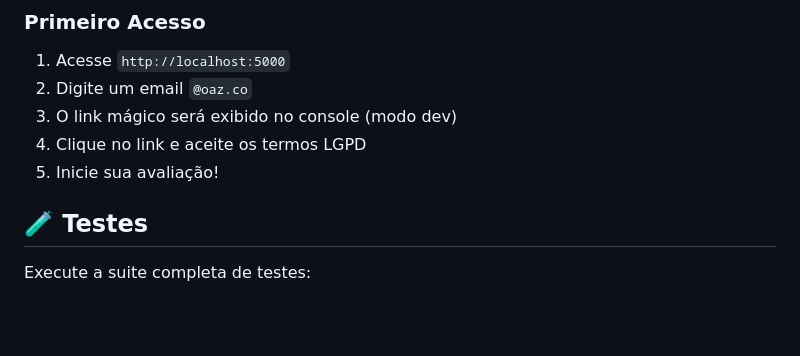
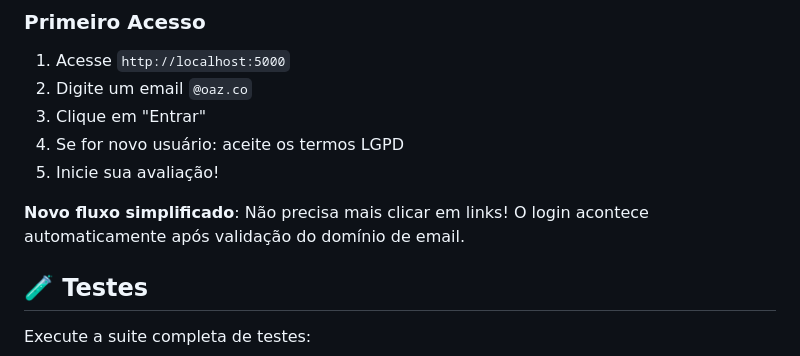
Before and after one commit to Ronaldmtt/FGoazprofileai, a Markdown page: README.md, the part around the change. Drawn GitHub-style; blank space fills up the shorter version.

```diff
--- a/README.md
+++ b/README.md
@@ -132,9 +132,11 @@ A aplicação estará disponível em `http://localhost:5000`
 
 1. Acesse `http://localhost:5000`
 2. Digite um email `@oaz.co`
-3. O link mágico será exibido no console (modo dev)
-4. Clique no link e aceite os termos LGPD
+3. Clique em "Entrar"
+4. Se for novo usuário: aceite os termos LGPD
 5. Inicie sua avaliação!
+
+**Novo fluxo simplificado**: Não precisa mais clicar em links! O login acontece automaticamente após validação do domínio de email.
 
 ## 🧪 Testes
 
```
Also changed, not shown: QUICKSTART.md (+5 -5 lines).
